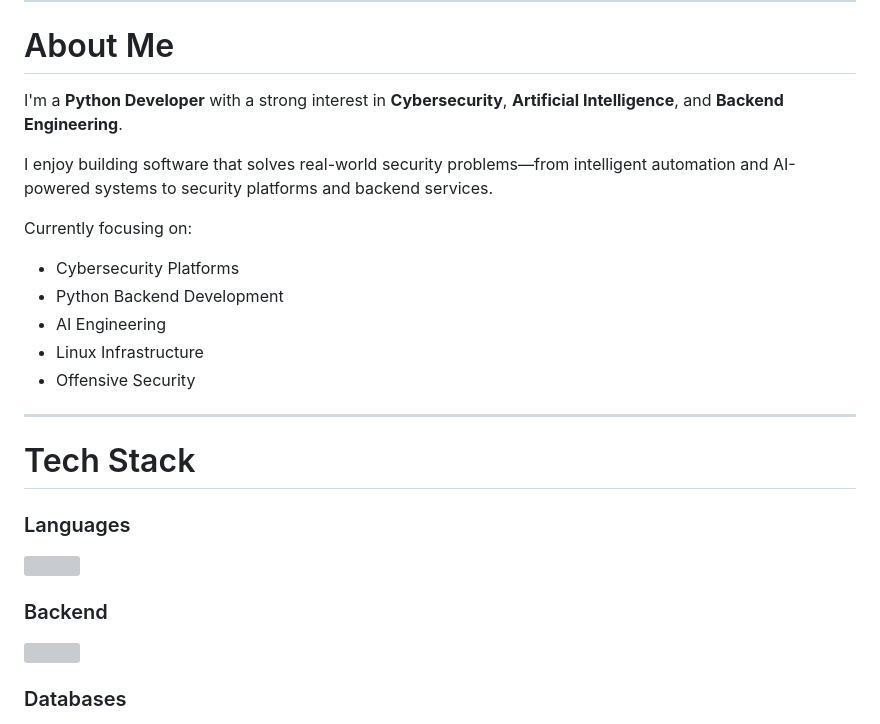
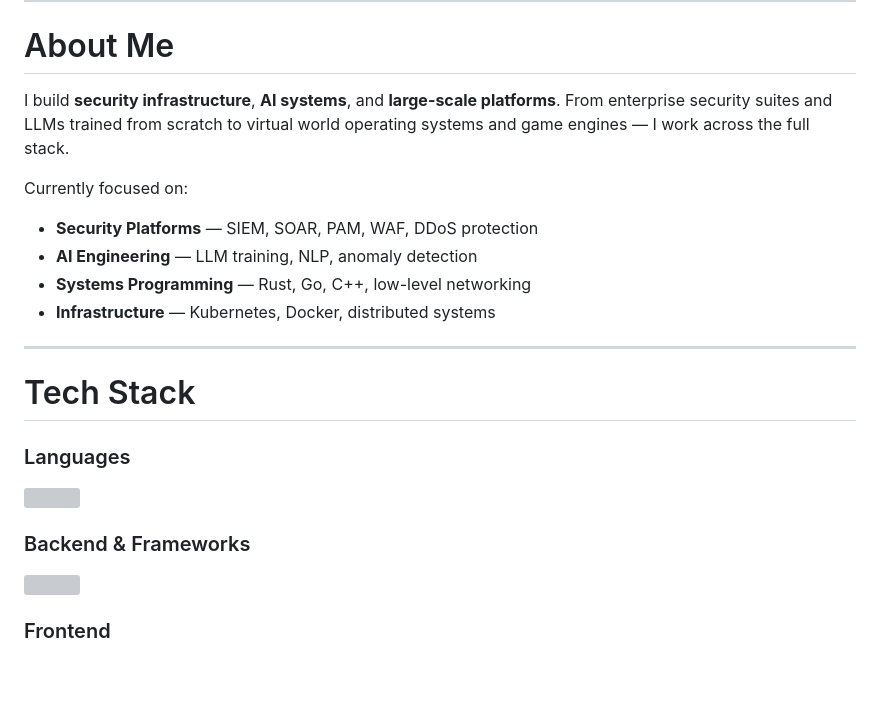
Before and after one commit to mhrezaeii/Mhrezaeii, a Markdown page: README.md, the part around one of its changes. GitHub-like rendering; blank space fills up the shorter version; grey boxes are pictures that could not be loaded.

```diff
--- a/README.md
+++ b/README.md
@@ -26,17 +26,14 @@
 
 # About Me
 
-I'm a **Python Developer** with a strong interest in **Cybersecurity**, **Artificial Intelligence**, and **Backend Engineering**.
+I build **security infrastructure**, **AI systems**, and **large-scale platforms**. From enterprise security suites and LLMs trained from scratch to virtual world operating systems and game engines — I work across the full stack.
 
-I enjoy building software that solves real-world security problems—from intelligent automation and AI-powered systems to security platforms and backend services.
+Currently focused on:
 
-Currently focusing on:
-
-- Cybersecurity Platforms
-- Python Backend Development
-- AI Engineering
-- Linux Infrastructure
-- Offensive Security
+- **Security Platforms** — SIEM, SOAR, PAM, WAF, DDoS protection
+- **AI Engineering** — LLM training, NLP, anomaly detection
+- **Systems Programming** — Rust, Go, C++, low-level networking
+- **Infrastructure** — Kubernetes, Docker, distributed systems
 
 ---
 
@@ -49,5 +46,5 @@ Currently focusing on:
 </p>
 
-### Backend
+### Backend & Frameworks
 
 <p>
@@ -55,5 +52,5 @@ Currently focusing on:
 </p>
 
-### Databases
+### Frontend
 
 <p>
```
Also changed, not shown: other parts of README.md (+117 -34 lines).
